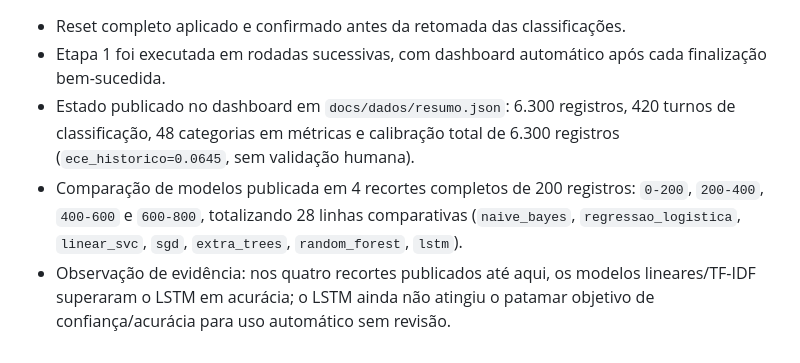
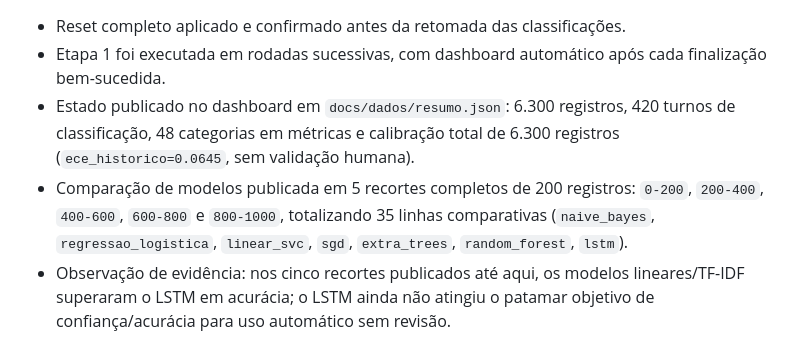
Before and after one commit to adinailson88/classificacao-chamados, a Markdown page: CONTEXTO.md, the part around one of its changes. Rendered like a GitHub page.

Commit message:
Atualiza checkpoint pos-reset

```diff
--- a/CONTEXTO.md
+++ b/CONTEXTO.md
@@ -452,10 +452,10 @@ Observação de execução:
 - Estado publicado no dashboard em `docs/dados/resumo.json`: 6.300 registros,
   420 turnos de classificação, 48 categorias em métricas e calibração total de
   6.300 registros (`ece_historico=0.0645`, sem validação humana).
-- Comparação de modelos publicada em 4 recortes completos de 200 registros:
-  `0-200`, `200-400`, `400-600` e `600-800`, totalizando 28 linhas
+- Comparação de modelos publicada em 5 recortes completos de 200 registros:
+  `0-200`, `200-400`, `400-600`, `600-800` e `800-1000`, totalizando 35 linhas
   comparativas (`naive_bayes`, `regressao_logistica`, `linear_svc`, `sgd`,
   `extra_trees`, `random_forest`, `lstm`).
-- Observação de evidência: nos quatro recortes publicados até aqui, os modelos
+- Observação de evidência: nos cinco recortes publicados até aqui, os modelos
   lineares/TF-IDF superaram o LSTM em acurácia; o LSTM ainda não atingiu o
   patamar objetivo de confiança/acurácia para uso automático sem revisão.
```
Also changed, not shown: other parts of CONTEXTO.md (+1 -1 lines).
